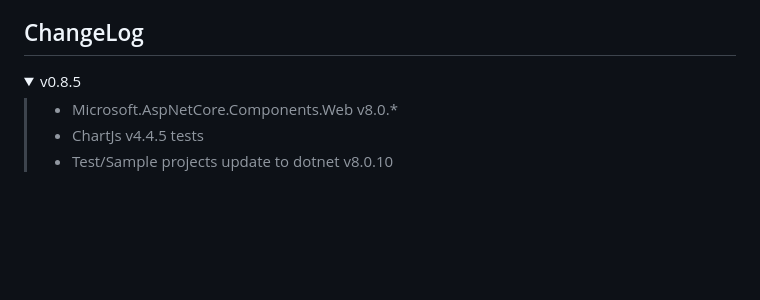
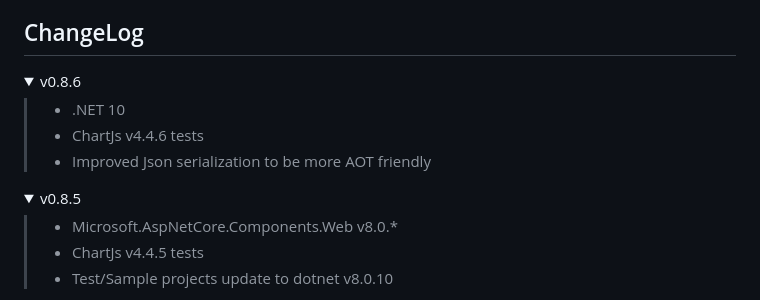
Before and after one commit to ipax77/pax.BlazorChartJs, a Markdown page: README.md, the part around the change. Drawn GitHub-style; folded sections open; blank space fills up the shorter version.

```diff
--- a/README.md
+++ b/README.md
@@ -144,7 +144,15 @@ We really like people helping us with the project. Nevertheless, take your time
 
 ## ChangeLog
 
-<details open="open"><summary>v0.8.5</summary>
+<details open="open"><summary>v0.8.6</summary>
+
+>- .NET 10
+>- ChartJs v4.4.6 tests
+>- Improved Json serialization to be more AOT friendly
+
+</details>
+
+<details><summary>v0.8.5</summary>
 
 >- Microsoft.AspNetCore.Components.Web v8.0.*
 >- ChartJs v4.4.5 tests
```
